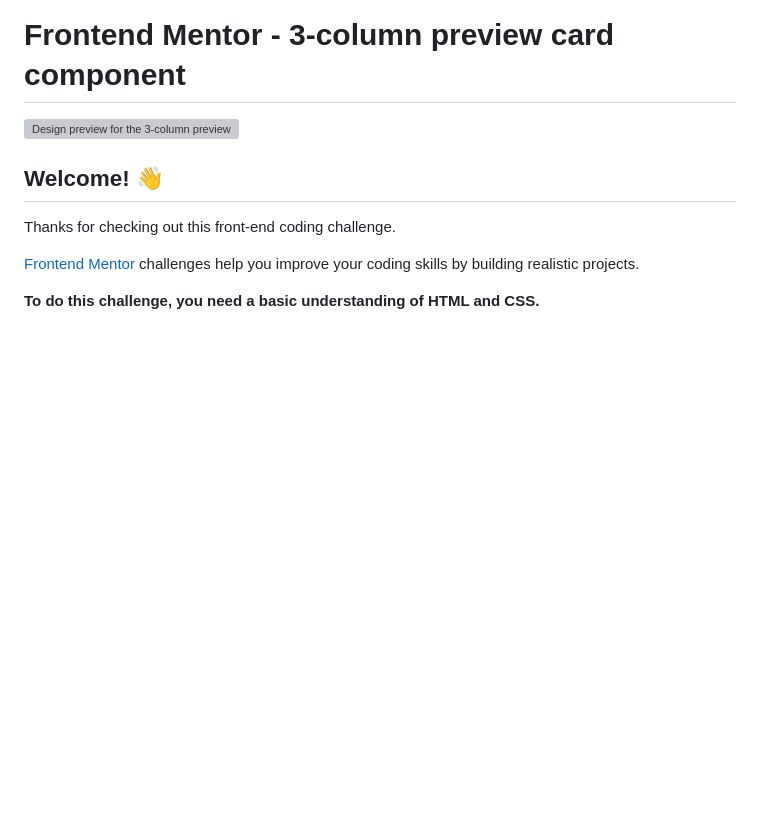
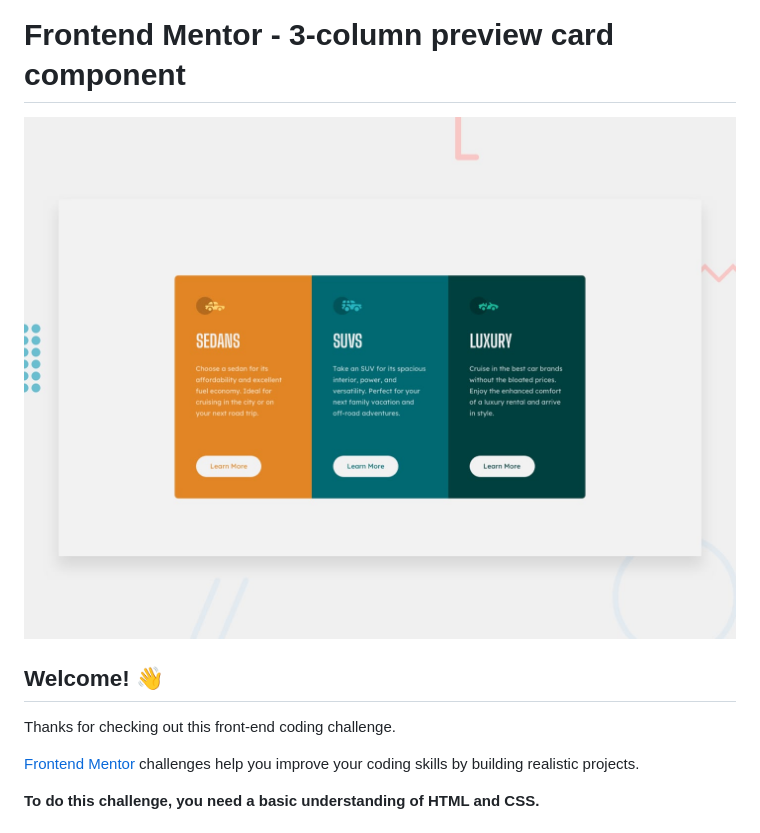
Before and after one commit to lale167/3-column-card, a Markdown page: README.md, the part around the change. Drawn GitHub-style; blank space fills up the shorter version; grey boxes are pictures that could not be loaded.

```diff
--- a/README.md
+++ b/README.md
@@ -1,6 +1,6 @@
 # Frontend Mentor - 3-column preview card component
 
-![Design preview for the 3-column preview card component coding challenge](./design/desktop-preview.jpg)
+![Design preview for the 3-column preview card component coding challenge](assets/design/desktop-preview.jpg)
 
 ## Welcome! 👋
 
```
